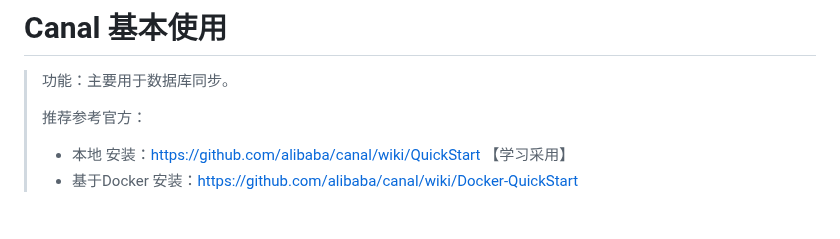
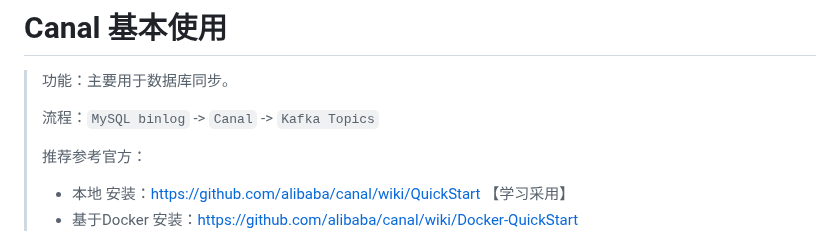
Before and after one commit to xupengboo/xupengboo, a Markdown page: 3.数据库/CDC（Change Data Capture） 工具/Canal数据库同步必备工具 - 如何搭建集群、对接MySQL以及对接KafKa.md, the part around the change. Drawn GitHub-style; blank space fills up the shorter version.

```diff
--- a/3.数据库/canal/Canal数据库同步必备工具 - 如何搭建集群、对接MySQL以及对接KafKa.md
+++ b/3.数据库/CDC（Change Data Capture） 工具/Canal数据库同步必备工具 - 如何搭建集群、对接MySQL以及对接KafKa.md
@@ -1,6 +1,8 @@
 # Canal 基本使用
 
 > 功能：主要用于数据库同步。
+>
+> 流程：`MySQL binlog` ->  `Canal`  -> `Kafka Topics`
 >
 > 推荐参考官方：
 >
```
